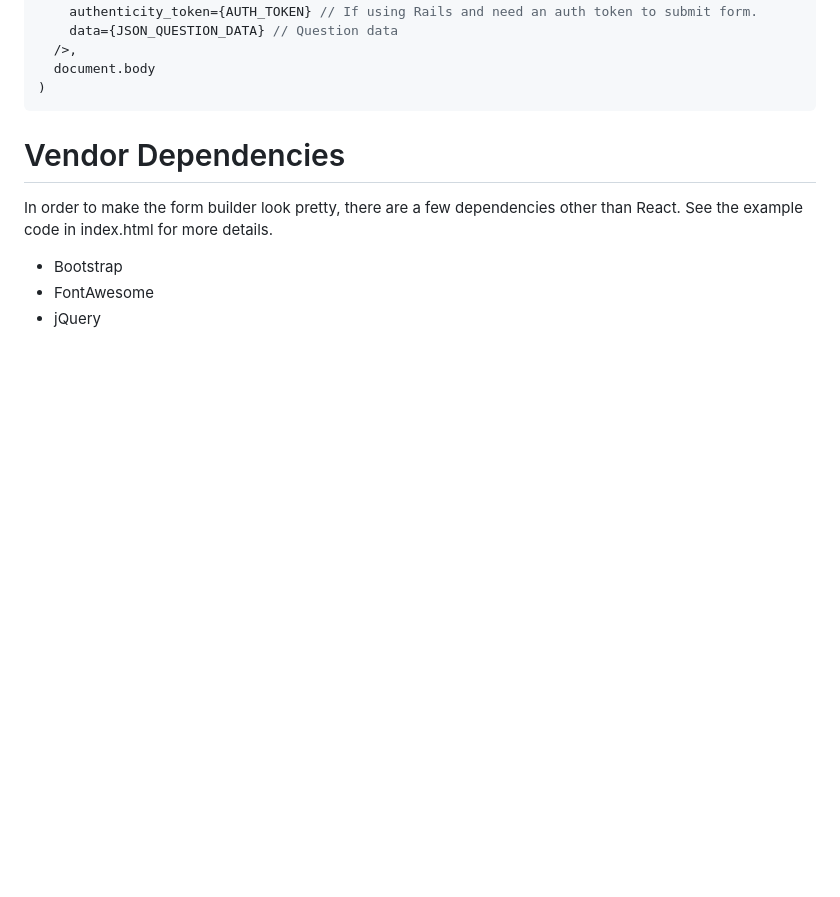
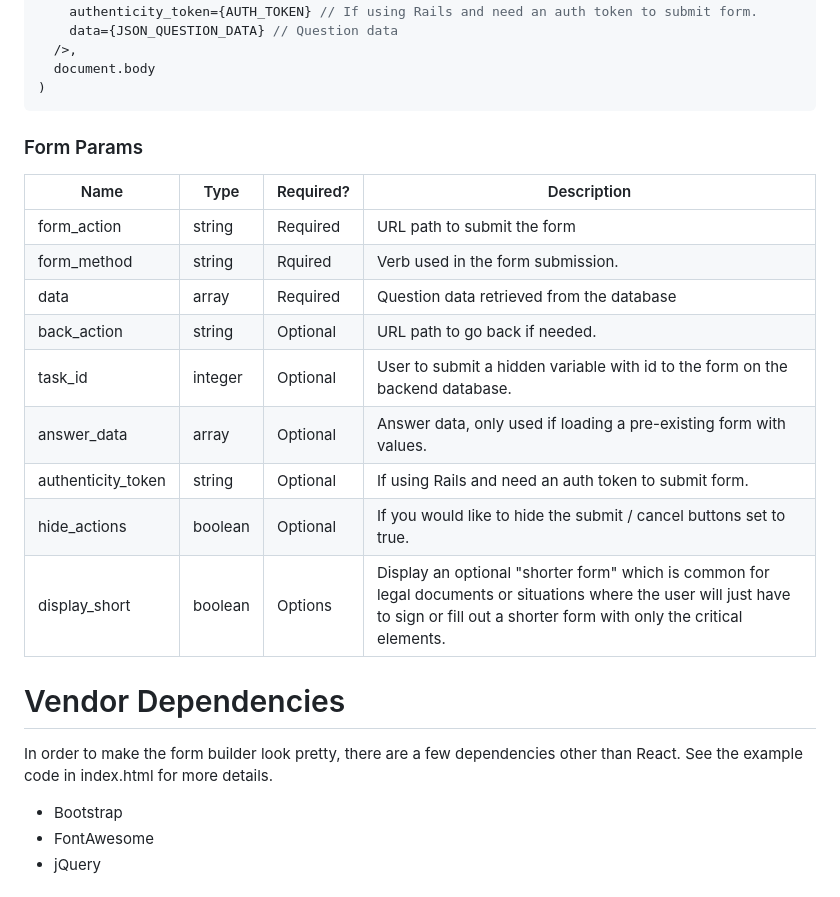
Before and after one commit to blackjk3/react-form-builder, a Markdown page: README.md, the part around the change printed below. Drawn GitHub-style; blank space fills up the shorter version.

````diff
--- a/README.md
+++ b/README.md
@@ -61,6 +64,19 @@ React.render(
 )
 ```
 
+### Form Params
+
+Name | Type | Required? | Description
+--- | --- | --- | ---
+form_action | string | Required | URL path to submit the form
+form_method | string | Rquired | Verb used in the form submission.
+data | array | Required | Question data retrieved from the database
+back_action | string | Optional | URL path to go back if needed.
+task_id | integer | Optional | User to submit a hidden variable with id to the form on the backend database.
+answer_data | array | Optional | Answer data, only used if loading a pre-existing form with values.
+authenticity_token | string | Optional | If using Rails and need an auth token to submit form.
+hide_actions | boolean | Optional | If you would like to hide the submit / cancel buttons set to true.
+display_short | boolean | Options | Display an optional "shorter form" which is common for legal documents or situations where the user will just have to sign or fill out a shorter form with only the critical elements.
 
 # Vendor Dependencies
 In order to make the form builder look pretty, there are a few dependencies other than React.  See the example code in index.html for more details.
````
Also changed, not shown: other parts of README.md (+3 -0 lines), screenshot.png, screenshot2.png (added), 7 other files.
